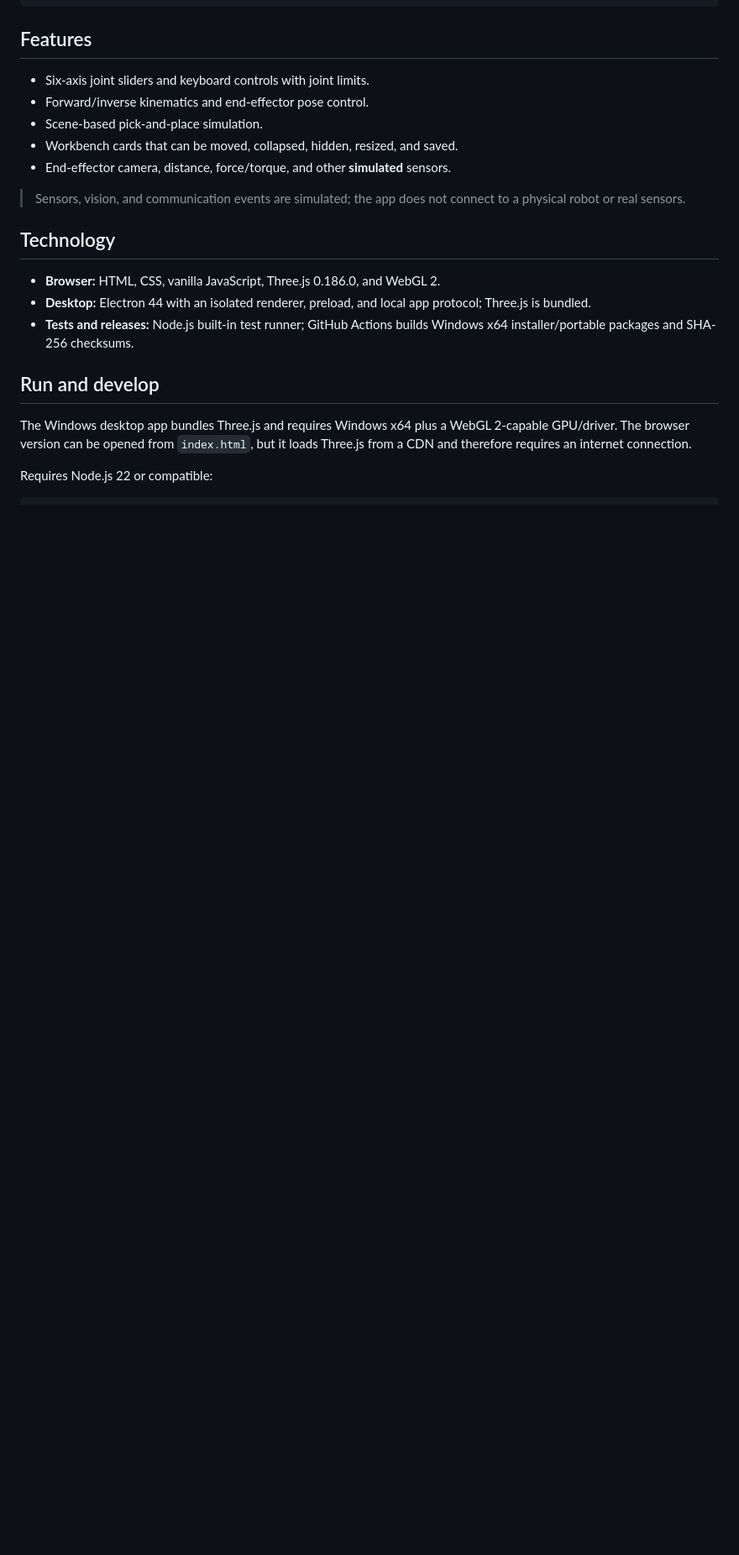
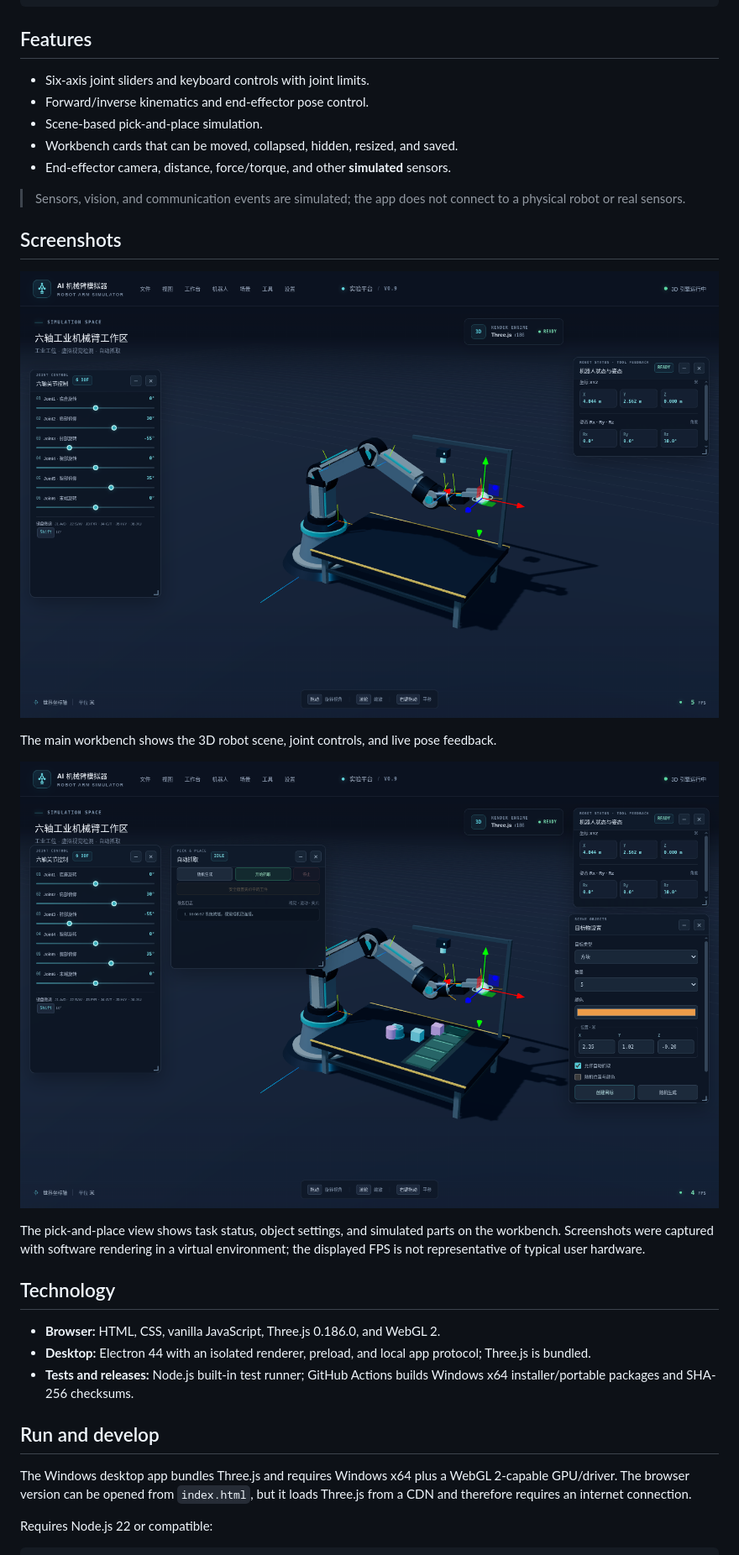
Before and after one commit to lyh355016875-ui/Robot-Arm-Simulator, a Markdown page: README_EN.md, the part around one of its changes. Shown at 84% size. Rendered like a GitHub page; pictures changed too: docs/screenshots/desktop-grab-task.png (added), docs/screenshots/desktop-workbench.png (added); blank space fills up the shorter version.

Commit message:
docs: add desktop screenshots and remove SmartScreen notes

```diff
--- a/README_EN.md
+++ b/README_EN.md
@@ -47,6 +47,17 @@ This checks file integrity; it does not replace code signing or authenticate the
 
 > Sensors, vision, and communication events are simulated; the app does not connect to a physical robot or real sensors.
 
+## Screenshots
+
+![Windows desktop main workbench with six-axis controls, robot status, and 3D scene](docs/screenshots/desktop-workbench.png)
+
+The main workbench shows the 3D robot scene, joint controls, and live pose feedback.
+
+![Pick-and-place scene with task controls, object settings, and simulated workpieces](docs/screenshots/desktop-grab-task.png)
+
+The pick-and-place view shows task status, object settings, and simulated parts on the workbench.
+Screenshots were captured with software rendering in a virtual environment; the displayed FPS is not representative of typical user hardware.
+
 ## Technology
 
 - **Browser:** HTML, CSS, vanilla JavaScript, Three.js 0.186.0, and WebGL 2.
```
Also changed, not shown: other parts of README_EN.md (+1 -7 lines), README.md (+12 -7 lines).
